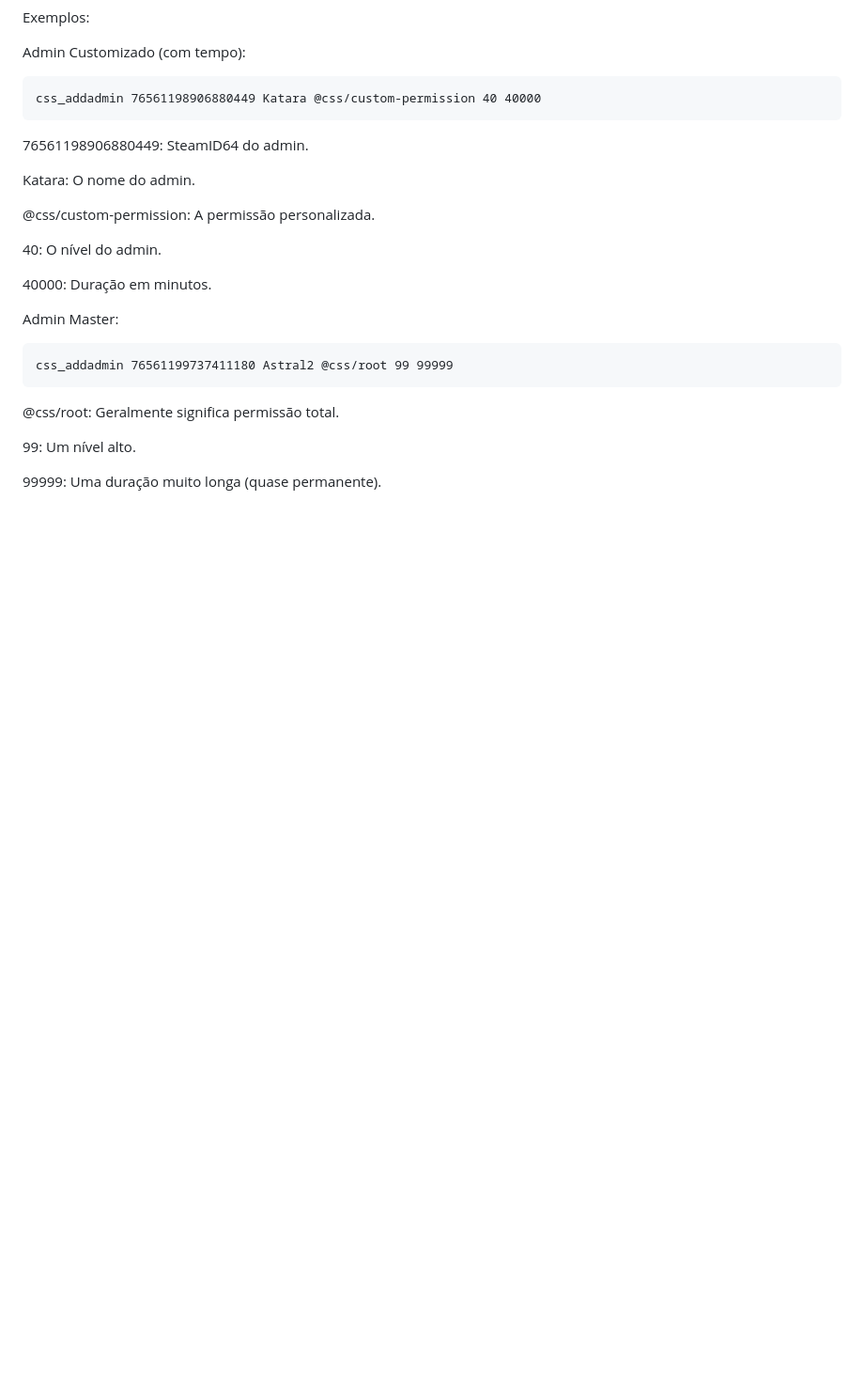
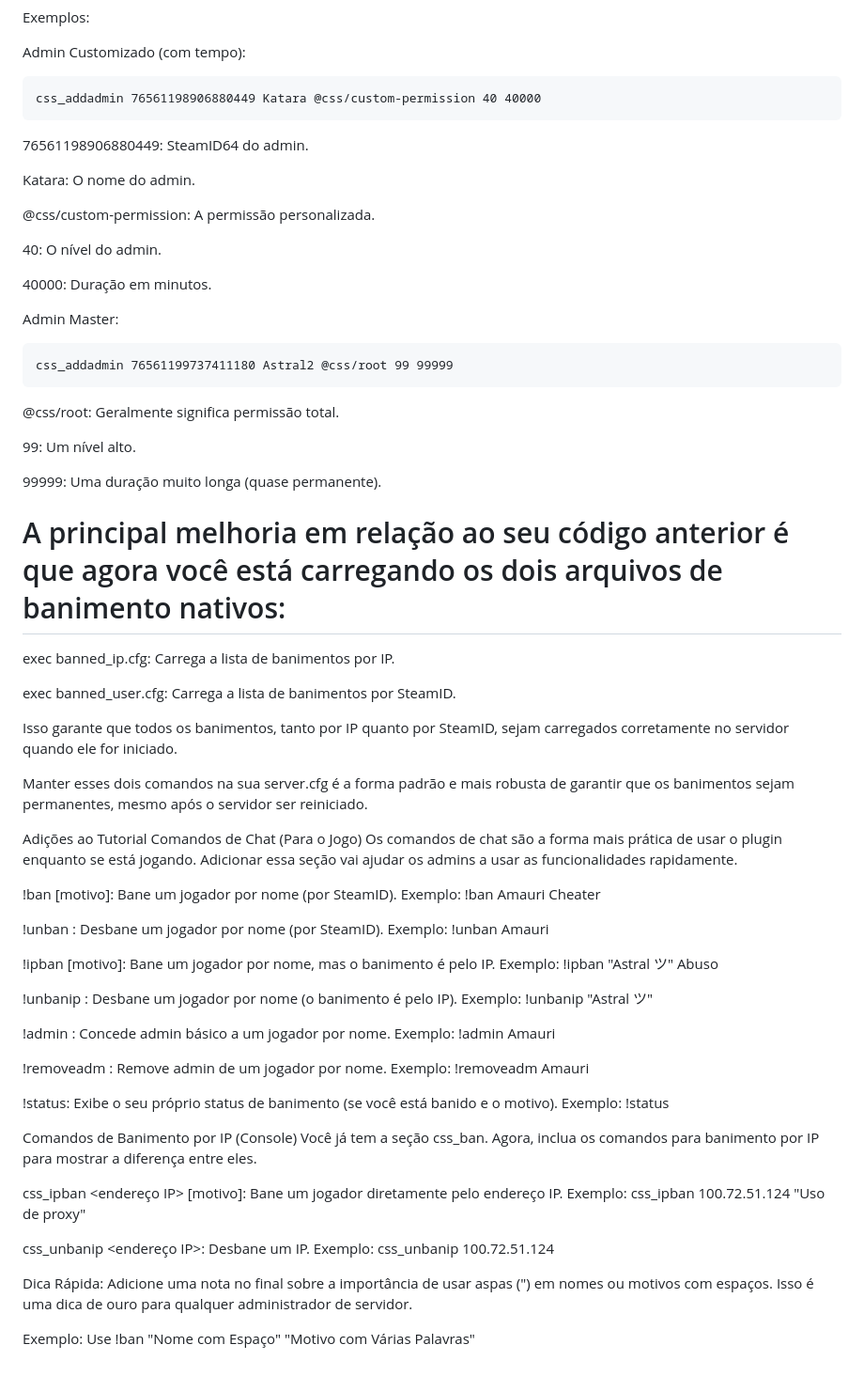
Before and after one commit to Annabel369/AdminControl, a Markdown page: README.md, the part around the change. Shown at 94% size. GitHub-like rendering; blank space fills up the shorter version.

```diff
--- a/README.md
+++ b/README.md
@@ -138,3 +138,53 @@ css_addadmin 76561199737411180 Astral2 @css/root 99 99999
 99: Um nível alto.
 
 99999: Uma duração muito longa (quase permanente).
+
+# A principal melhoria em relação ao seu código anterior é que agora você está carregando os dois arquivos de banimento nativos:
+
+exec banned_ip.cfg: Carrega a lista de banimentos por IP.
+
+exec banned_user.cfg: Carrega a lista de banimentos por SteamID.
+
+Isso garante que todos os banimentos, tanto por IP quanto por SteamID, sejam carregados corretamente no servidor quando ele for iniciado.
+
+Manter esses dois comandos na sua server.cfg é a forma padrão e mais robusta de garantir que os banimentos sejam permanentes, mesmo após o servidor ser reiniciado.
+
+
+Adições ao Tutorial
+Comandos de Chat (Para o Jogo)
+Os comandos de chat são a forma mais prática de usar o plugin enquanto se está jogando. Adicionar essa seção vai ajudar os admins a usar as funcionalidades rapidamente.
+
+!ban <nome do jogador> [motivo]: Bane um jogador por nome (por SteamID).
+Exemplo: !ban Amauri Cheater
+
+!unban <nome do jogador>: Desbane um jogador por nome (por SteamID).
+Exemplo: !unban Amauri
+
+!ipban <nome do jogador> [motivo]: Bane um jogador por nome, mas o banimento é pelo IP.
+Exemplo: !ipban "Astral ツ" Abuso
+
+!unbanip <nome do jogador>: Desbane um jogador por nome (o banimento é pelo IP).
+Exemplo: !unbanip "Astral ツ"
+
+!admin <nome do jogador>: Concede admin básico a um jogador por nome.
+Exemplo: !admin Amauri
+
+!removeadm <nome do jogador>: Remove admin de um jogador por nome.
+Exemplo: !removeadm Amauri
+
+!status: Exibe o seu próprio status de banimento (se você está banido e o motivo).
+Exemplo: !status
+
+Comandos de Banimento por IP (Console)
+Você já tem a seção css_ban. Agora, inclua os comandos para banimento por IP para mostrar a diferença entre eles.
+
+css_ipban <endereço IP> [motivo]: Bane um jogador diretamente pelo endereço IP.
+Exemplo: css_ipban 100.72.51.124 "Uso de proxy"
+
+css_unbanip <endereço IP>: Desbane um IP.
+Exemplo: css_unbanip 100.72.51.124
+
+Dica Rápida:
+Adicione uma nota no final sobre a importância de usar aspas (") em nomes ou motivos com espaços. Isso é uma dica de ouro para qualquer administrador de servidor.
+
+Exemplo: Use !ban "Nome com Espaço" "Motivo com Várias Palavras"
```
